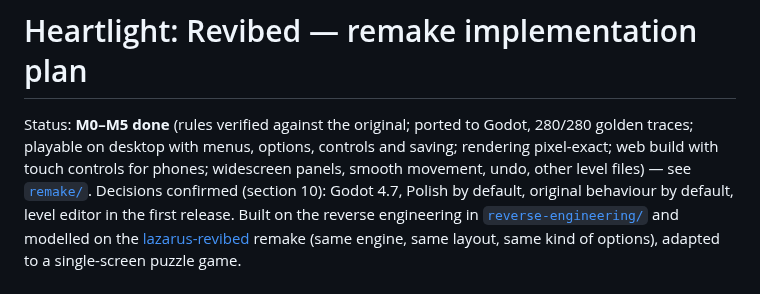
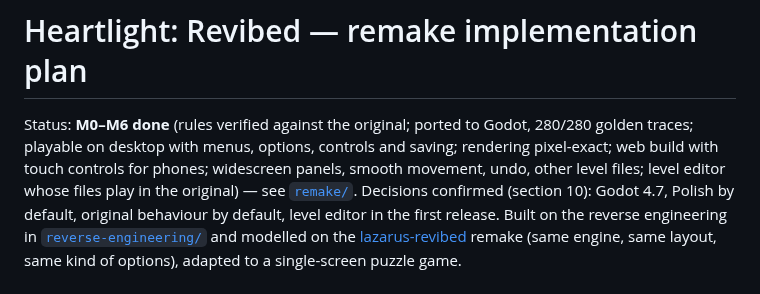
Before and after one commit to mbialkowski/heartlight-revibed, a Markdown page: docs/remake-plan.md, the part around one of its changes. Drawn GitHub-style.

```diff
--- a/docs/remake-plan.md
+++ b/docs/remake-plan.md
@@ -1,7 +1,7 @@
 # Heartlight: Revibed — remake implementation plan
 
-Status: **M0–M5 done** (rules verified against the original; ported to Godot, 280/280 golden
-traces; playable on desktop with menus, options, controls and saving; rendering pixel-exact; web build with touch controls for phones; widescreen panels, smooth movement, undo, other level files) — see [`remake/`](../remake/README.md). Decisions confirmed (section 10): Godot 4.7, Polish by
+Status: **M0–M6 done** (rules verified against the original; ported to Godot, 280/280 golden
+traces; playable on desktop with menus, options, controls and saving; rendering pixel-exact; web build with touch controls for phones; widescreen panels, smooth movement, undo, other level files; level editor whose files play in the original) — see [`remake/`](../remake/README.md). Decisions confirmed (section 10): Godot 4.7, Polish by
 default, original behaviour by default, level editor in the first release. Built on the reverse engineering in
 [`reverse-engineering/`](reverse-engineering/README.md) and modelled on the
 [lazarus-revibed](https://github.com/mbialkowski/lazarus-revibed) remake (same engine, same layout,
```
Also changed, not shown: other parts of docs/remake-plan.md (+1 -1 lines), remake/README.md (+28 -3 lines), docs/images/remake/editor.png (added), docs/images/remake/editor_menu.png (added), 10 other files.
